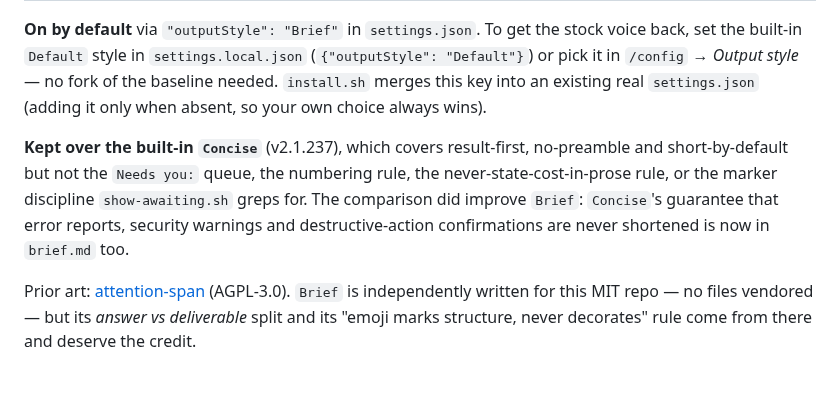
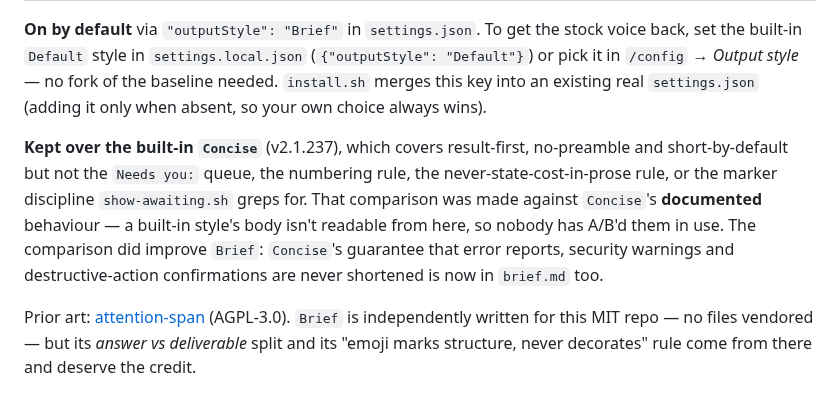
Before and after one commit to cbmono/ai-setup, a Markdown page: .claude/README.md, the part around the change. Drawn GitHub-style.

Commit message:
docs(ai-bridge): state that the Brief-vs-Concise comparison was doc-based, not run
The phase-2 audit's exit criterion said Brief should be 'diffed against the
built-in Concise style'. It was diffed against Concise's DOCUMENTATION — a
built-in style's body is not readable from the repo — and both CLAUDE.md and
.claude/README.md read as though two running styles had been compared.

The conclusion stands on the documented differences, and the marker discipline is
independently load-bearing because show-awaiting.sh greps for those glyphs. But
the criterion was overstated, and a behavioural A/B is still open: if the two are
ever used side by side and Concise covers more than its description says, the
decision is worth revisiting.

Also corrects a wrong diagnosis made in conversation: Concise was missing from one
machine's picker on v2.1.239 and I guessed a gradual rollout. It is available -
selecting it works. No cause established, so no cause is claimed.

```diff
--- a/.claude/README.md
+++ b/.claude/README.md
@@ -110,7 +110,7 @@ Output styles change how Claude *talks*, not how it codes (`keep-coding-instruct
 
 **On by default** via `"outputStyle": "Brief"` in `settings.json`. To get the stock voice back, set the built-in `Default` style in `settings.local.json` (`{"outputStyle": "Default"}`) or pick it in `/config` → *Output style* — no fork of the baseline needed. `install.sh` merges this key into an existing real `settings.json` (adding it only when absent, so your own choice always wins).
 
-**Kept over the built-in `Concise`** (v2.1.237), which covers result-first, no-preamble and short-by-default but not the `Needs you:` queue, the numbering rule, the never-state-cost-in-prose rule, or the marker discipline `show-awaiting.sh` greps for. The comparison did improve `Brief`: `Concise`'s guarantee that error reports, security warnings and destructive-action confirmations are never shortened is now in `brief.md` too.
+**Kept over the built-in `Concise`** (v2.1.237), which covers result-first, no-preamble and short-by-default but not the `Needs you:` queue, the numbering rule, the never-state-cost-in-prose rule, or the marker discipline `show-awaiting.sh` greps for. That comparison was made against `Concise`'s **documented** behaviour — a built-in style's body isn't readable from here, so nobody has A/B'd them in use. The comparison did improve `Brief`: `Concise`'s guarantee that error reports, security warnings and destructive-action confirmations are never shortened is now in `brief.md` too.
 
 Prior art: [attention-span](https://github.com/alexgreensh/attention-span) (AGPL-3.0). `Brief` is independently written for this MIT repo — no files vendored — but its *answer vs deliverable* split and its "emoji marks structure, never decorates" rule come from there and deserve the credit.
 
```
Also changed, not shown: CLAUDE.md (+1 -1 lines).
